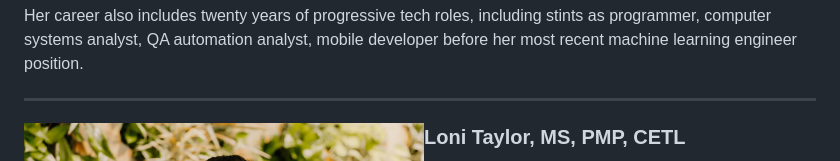
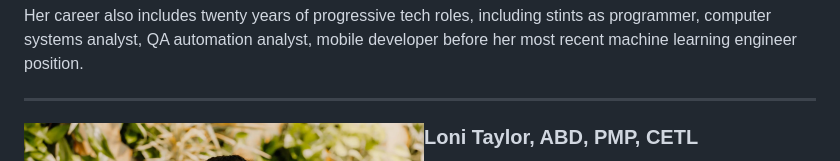
Before and after one commit to lotaylor23/MS-CC_2025, a Markdown page: README.md, the part around the change. Drawn GitHub-style.

```diff
--- a/README.md
+++ b/README.md
@@ -39,7 +39,7 @@ Her career also includes twenty years of progressive tech roles, including stint
 ***
 <img src="assets/images/loni-new-headshot-2048x1365.jpg" align="left" width="400" height="400">
 
-### Loni Taylor, MS, PMP, CETL
+### Loni Taylor, ABD, PMP, CETL
 
 Loni is a seasoned data strategist and researcher currently serving as a Data Analysis Manager in K-12 public education. With over 15 years of progressive experience spanning education, technology, data science, and cybersecurity, she blends technical precision with visionary leadership to drive innovation in complex systems. She is a Ph.D. (ABD) candidate in Biomedical Data Sciences at Meharry Medical College, where her interdisciplinary research areas include biomarker discovery/analysis, AI-driven healthcare analytics, cybersecurity for smart systems, and human-machine teaming. Her academic background also includes an M.S. in Computer Science from Texas Southern University and a B.S. in Computer Science from Grambling State University.
 
```
